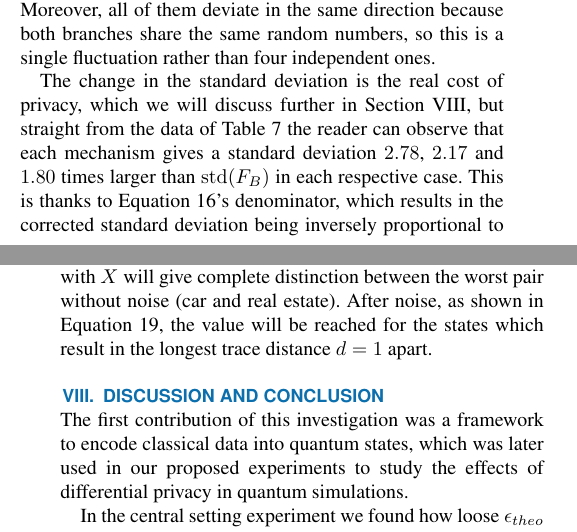
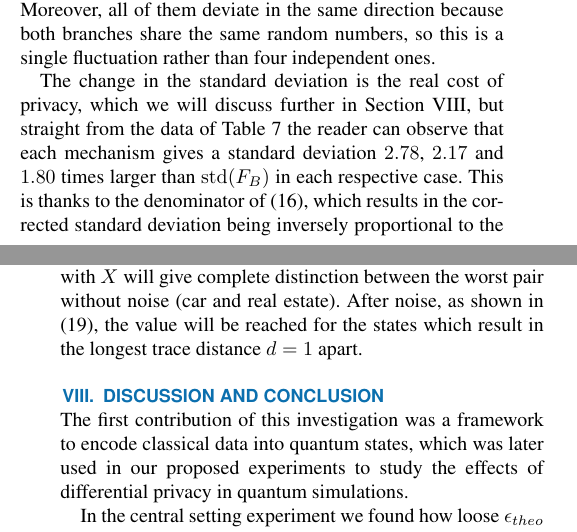
Before and after one commit to tomasSiSa18/TesisPregrado, a LaTeX paper (Paper/PaperQDP.tex): two parts of the columns of pages 15 and 16 of 19, joined at a grey line, cut so that both start at the same text. Compiled offline with pdfLaTeX; a missing font is replaced by an installed copy or a similar font; a LaTeX package or settings file that is missing is left out.

Commit message:
equation consistency fix

```diff
--- a/Paper/PaperQDP.tex
+++ b/Paper/PaperQDP.tex
@@ -1175,9 +1175,9 @@ The last results we are going to explore are the ones for the experiment of the
 
 We can observe that the mean value of $F_C$ matches the theory and, after the correction $\hat{F}$, the mean value returns to that of $F_B$ yet the standard deviation increases in all cases. The simulated standard deviations are all slightly below the theoretical ones, by $1.6\%$ (for $F_B$) up to $2.9\%$ (for $\hat{F}$ with PAD). Since $1/\sqrt{2R} \approx 1.6\%$ is the typical size of this error (one standard error), and about $95\%$ of runs fall within two standard errors ($3.2\%$), these differences are expected. Moreover, all of them deviate in the same direction because both branches share the same random numbers, so this is a single fluctuation rather than four independent ones.
 
-The change in the standard deviation is the real cost of privacy, which we will discuss further in Section~\ref{sec:discussion_and_conclusion}, but straight from the data of Table~\ref{tab:measurement_results} the reader can observe that each mechanism gives a standard deviation $2.78$, $2.17$ and $1.80$ times larger than $\mathrm{std}(F_B)$ in each respective case. This is thanks to Equation~\ref{eq:corrected_std}'s denominator, which results in the corrected standard deviation being inversely proportional to the shrinking coefficient and thus a smaller $s$ (more shrinking) implies a larger std. This gives a reason to the ultimate trade-off of differential privacy: with a larger $s$ (less noise), the $\epsilon$ will be bigger as people will be able to be distinguished more easily and, at the same time, the corrected $\hat{F}$ will have a more precise density.
+The change in the standard deviation is the real cost of privacy, which we will discuss further in Section~\ref{sec:discussion_and_conclusion}, but straight from the data of Table~\ref{tab:measurement_results} the reader can observe that each mechanism gives a standard deviation $2.78$, $2.17$ and $1.80$ times larger than $\mathrm{std}(F_B)$ in each respective case. This is thanks to the denominator of \eqref{eq:corrected_std}, which results in the corrected standard deviation being inversely proportional to the shrinking coefficient and thus a smaller $s$ (more shrinking) implies a larger std. This gives a reason to the ultimate trade-off of differential privacy: with a larger $s$ (less noise), the $\epsilon$ will be bigger as people will be able to be distinguished more easily and, at the same time, the corrected $\hat{F}$ will have a more precise density.
 
-Lastly, the reader might have noticed that the values for $\epsilon_{meas}$ are the same values that resulted from $\epsilon_{exp}$ from the local setting experiment for \texttt{collateral}. This is thanks in part to Proposition~\ref{prop:post_processing} since the measurement itself will be a quantum operation and thus be bounded by the $\epsilon$ of the noise mechanism. Moreover, the variable \texttt{collateral} measured with $X$ will give complete distinction between the worst pair without noise (car and real estate). After noise, as shown in Equation~\ref{eq:epsilon_measurement_replaced}, the value will be reached for the states which result in the longest trace distance $d=1$ apart.
+Lastly, the reader might have noticed that the values for $\epsilon_{meas}$ are the same values that resulted from $\epsilon_{exp}$ from the local setting experiment for \texttt{collateral}. This is thanks in part to Proposition~\ref{prop:post_processing} since the measurement itself will be a quantum operation and thus be bounded by the $\epsilon$ of the noise mechanism. Moreover, the variable \texttt{collateral} measured with $X$ will give complete distinction between the worst pair without noise (car and real estate). After noise, as shown in \eqref{eq:epsilon_measurement_replaced}, the value will be reached for the states which result in the longest trace distance $d=1$ apart.
 
 
 \section{Discussion and Conclusion}
@@ -1186,7 +1186,7 @@ Lastly, the reader might have noticed that the values for $\epsilon_{meas}$ are
 
 The first contribution of this investigation was a framework to encode classical data into quantum states, which was later used in our proposed experiments to study the effects of differential privacy in quantum simulations.
 
-In the central setting experiment we found how loose $\epsilon_{theo}$ is with respect to the experimental result $\epsilon_{exp}$. As shown in Equation~\eqref{eq:final_bound}, $\epsilon_{exp}$ is a lower bound for the true privacy budget, and thus the actual budget of the dataset lies in $[\epsilon_{exp}, \epsilon_{theo}]$. Since our estimate never reached this upper bound, a curator who sets the privacy budget to $\epsilon_{theo}$ has an assurance of privacy, but may be trading usefulness for privacy that the dataset does not need. The curator cannot use $\epsilon_{exp}$ instead, since it is only a lower bound.
+In the central setting experiment we found how loose $\epsilon_{theo}$ is with respect to the experimental result $\epsilon_{exp}$. As shown in \eqref{eq:final_bound}, $\epsilon_{exp}$ is a lower bound for the true privacy budget, and thus the actual budget of the dataset lies in $[\epsilon_{exp}, \epsilon_{theo}]$. Since our estimate never reached this upper bound, a curator who sets the privacy budget to $\epsilon_{theo}$ has an assurance of privacy, but may be trading usefulness for privacy that the dataset does not need. The curator cannot use $\epsilon_{exp}$ instead, since it is only a lower bound.
 
 In the local setting, where each data subject is responsible for adding noise to their own data, the privacy budget is much bigger (about 1000 times that of the central setting). At first glance this might look like a straight argument to only use the central setting when protecting data; however, as seen in Section~\ref{sec:measurement_release}, this comes with a trade-off. Because of the no-cloning theorem, the analyst needs $N$ independent copies to read the central state, so the smaller $\epsilon$ is spent $N$ times, resulting in a total privacy budget of $N\epsilon$ (Corollary~\ref{cor:composition}). On the other hand, the bigger budget of the local mechanism is spent only once, as each person measures their own state a single time. For the single qubit of \texttt{collateral} under DEP and $N = 1000$ copies (the same number of outcomes the local release gets, one per person), neither method is clearly better: in the central setting $\epsilon_{tot} = 1000 \times 0.000608 = 0.608$, while in the local setting $\epsilon = 1.099$.
 
```
Also changed, not shown: Paper/PaperQDP.pdf, Paper/PaperQDP.tex (6 more changed lines).
